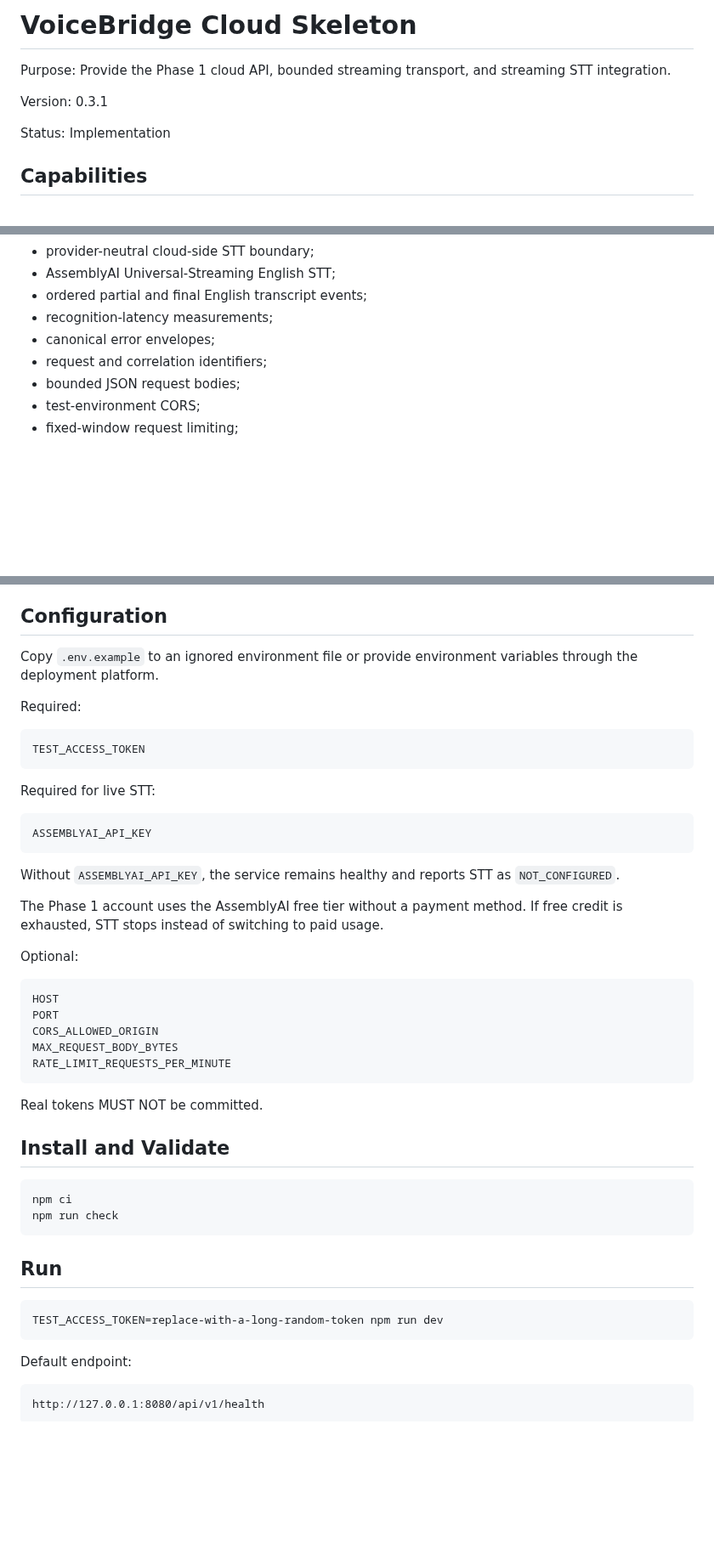
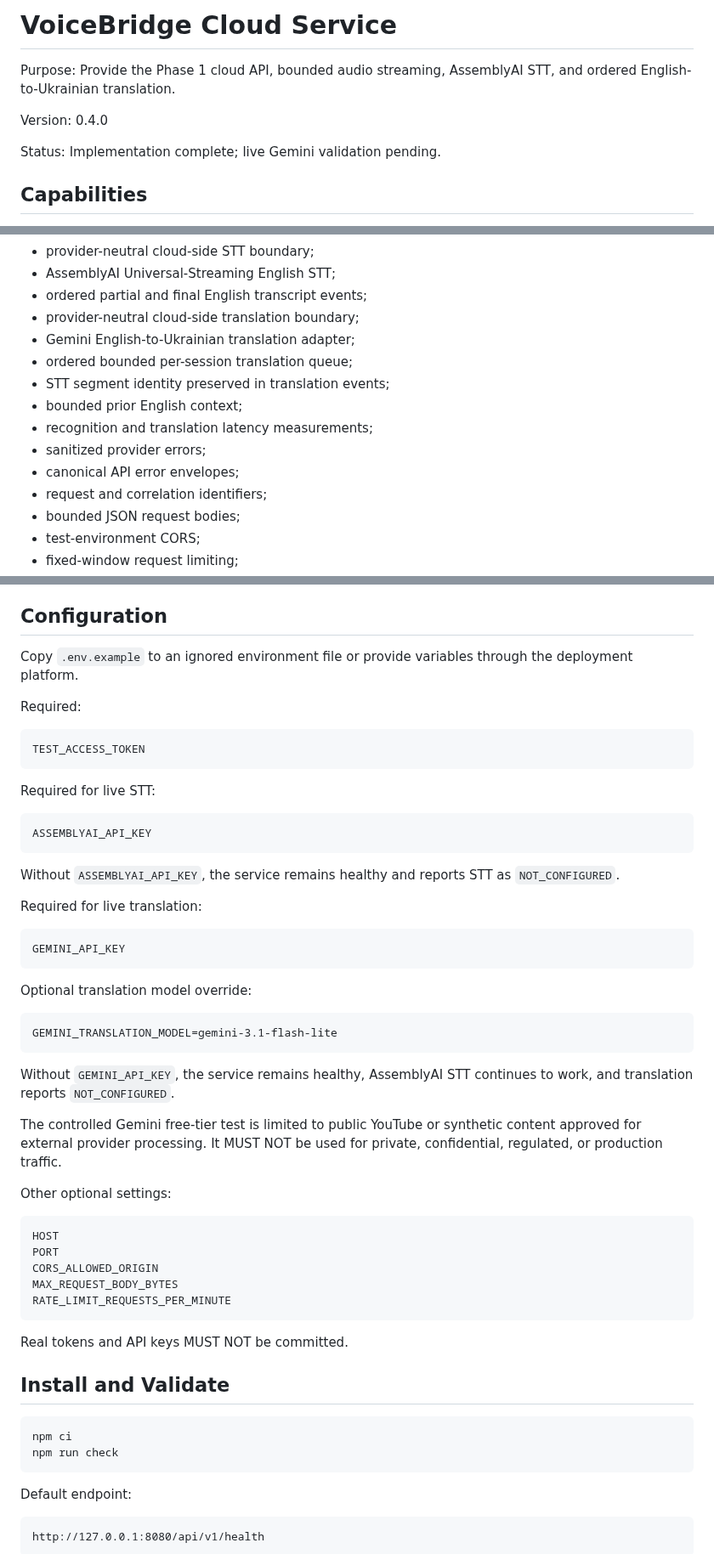
Before and after one commit to kolemasakar/VoiceBridge, a Markdown page: src/cloud/README.md, 3 parts joined by grey strips. Shown at 85% size. GitHub-like rendering; blank space fills up the shorter version.

````diff
--- a/src/cloud/README.md
+++ b/src/cloud/README.md
@@ -1,13 +1,13 @@
-# VoiceBridge Cloud Skeleton
+# VoiceBridge Cloud Service
 
 Purpose:
-Provide the Phase 1 cloud API, bounded streaming transport, and streaming STT integration.
+Provide the Phase 1 cloud API, bounded audio streaming, AssemblyAI STT, and ordered English-to-Ukrainian translation.
 
 Version:
-0.3.1
+0.4.0
 
 Status:
-Implementation
+Implementation complete; live Gemini validation pending.
 
 ## Capabilities
 
@@ -24,8 +24,14 @@ Implementation
 - provider-neutral cloud-side STT boundary;
 - AssemblyAI Universal-Streaming English STT;
 - ordered partial and final English transcript events;
-- recognition-latency measurements;
-- canonical error envelopes;
+- provider-neutral cloud-side translation boundary;
+- Gemini English-to-Ukrainian translation adapter;
+- ordered bounded per-session translation queue;
+- STT segment identity preserved in translation events;
+- bounded prior English context;
+- recognition and translation latency measurements;
+- sanitized provider errors;
+- canonical API error envelopes;
 - request and correlation identifiers;
 - bounded JSON request bodies;
 - test-environment CORS;
@@ -42,7 +48,7 @@ Implementation
 
 ## Configuration
 
-Copy `.env.example` to an ignored environment file or provide environment variables through the deployment platform.
+Copy `.env.example` to an ignored environment file or provide variables through the deployment platform.
 
 Required:
 
@@ -58,9 +64,23 @@ ASSEMBLYAI_API_KEY
 
 Without `ASSEMBLYAI_API_KEY`, the service remains healthy and reports STT as `NOT_CONFIGURED`.
 
-The Phase 1 account uses the AssemblyAI free tier without a payment method. If free credit is exhausted, STT stops instead of switching to paid usage.
+Required for live translation:
 
-Optional:
+```text
+GEMINI_API_KEY
+```
+
+Optional translation model override:
+
+```text
+GEMINI_TRANSLATION_MODEL=gemini-3.1-flash-lite
+```
+
+Without `GEMINI_API_KEY`, the service remains healthy, AssemblyAI STT continues to work, and translation reports `NOT_CONFIGURED`.
+
+The controlled Gemini free-tier test is limited to public YouTube or synthetic content approved for external provider processing. It MUST NOT be used for private, confidential, regulated, or production traffic.
+
+Other optional settings:
 
 ```text
 HOST
@@ -70,19 +90,13 @@ MAX_REQUEST_BODY_BYTES
 RATE_LIMIT_REQUESTS_PER_MINUTE
 ```
 
-Real tokens MUST NOT be committed.
+Real tokens and API keys MUST NOT be committed.
 
 ## Install and Validate
 
 ```text
 npm ci
 npm run check
-```
-
-## Run
-
-```text
-TEST_ACCESS_TOKEN=replace-with-a-long-random-token npm run dev
 ```
 
 Default endpoint:
````
Also changed, not shown: other parts of src/cloud/README.md (+26 -16 lines).
